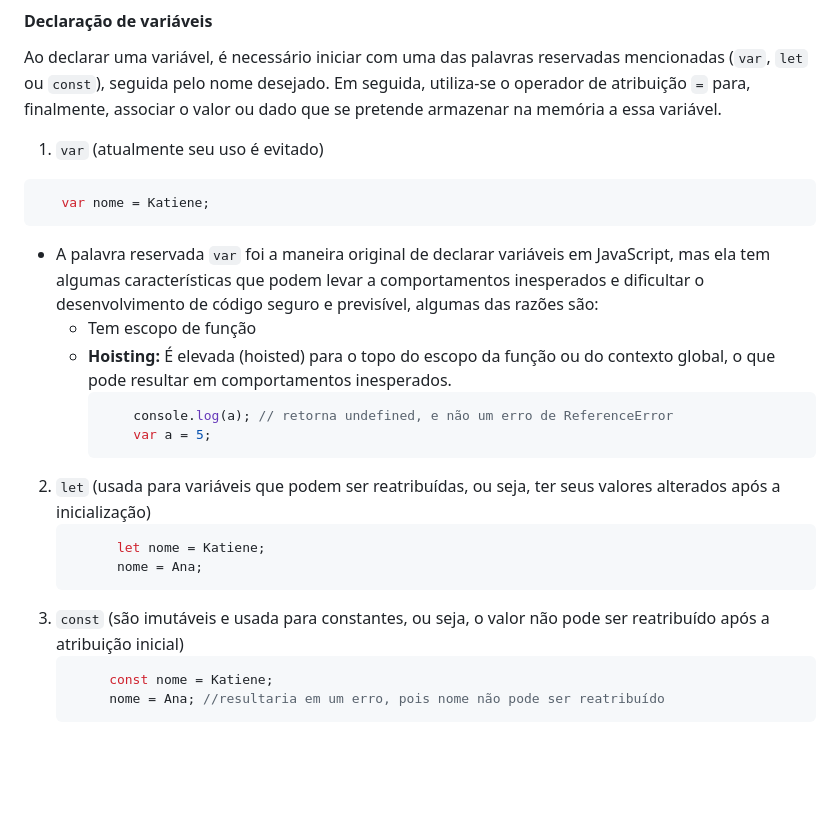
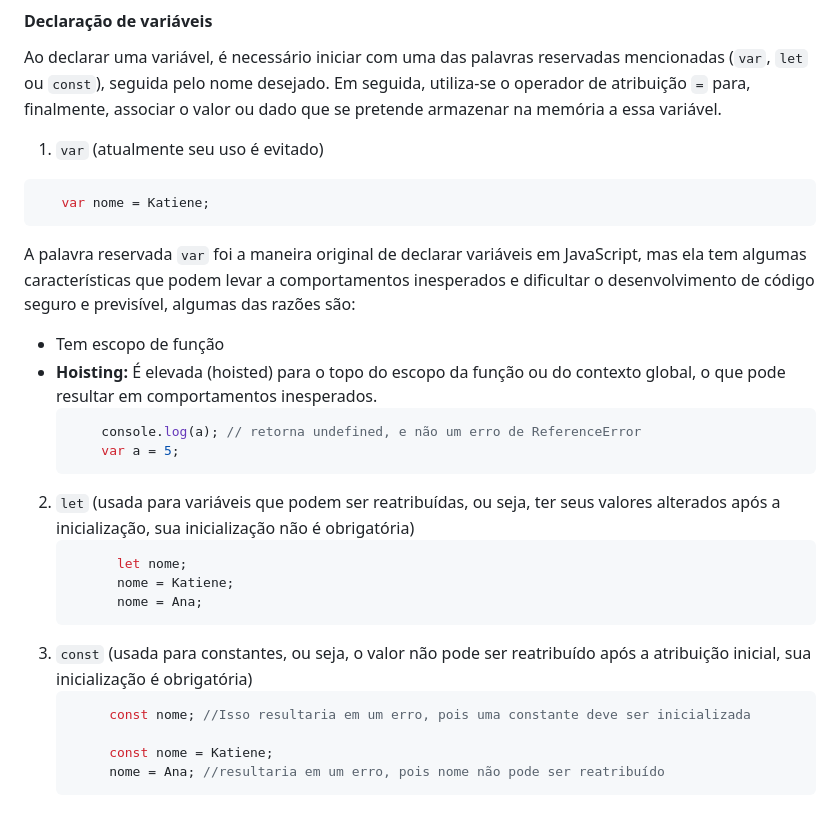
Before and after one commit to katiene-souza/programacao-introducao, a Markdown page: Javascript/README.md, the part around the change. Rendered like a GitHub page; blank space fills up the shorter version.

````diff
--- a/Javascript/README.md
+++ b/Javascript/README.md
@@ -69,20 +69,23 @@ Ao declarar uma variável, é necessário iniciar com uma das palavras reservada
 ```Javascript
    var nome = Katiene;
 ```
-- A palavra reservada `var` foi a maneira original de declarar variáveis em JavaScript, mas ela tem algumas características que podem levar a comportamentos inesperados e dificultar o desenvolvimento de código seguro e previsível, algumas das razões são:
+A palavra reservada `var` foi a maneira original de declarar variáveis em JavaScript, mas ela tem algumas características que podem levar a comportamentos inesperados e dificultar o desenvolvimento de código seguro e previsível, algumas das razões são:
    - Tem escopo de função
    - **Hoisting:** É elevada (hoisted) para o topo do escopo da função ou do contexto global, o que pode resultar em comportamentos inesperados.
      ```javascript
          console.log(a); // retorna undefined, e não um erro de ReferenceError
          var a = 5;
      ```
-2. `let` (usada para variáveis que podem ser reatribuídas, ou seja, ter seus valores alterados após a inicialização)
+2. `let` (usada para variáveis que podem ser reatribuídas, ou seja, ter seus valores alterados após a inicialização, sua inicialização  não é obrigatória)
    ```javascript
-         let nome = Katiene;
+         let nome;
+         nome = Katiene;
          nome = Ana;
      ```
-3. `const` (são imutáveis e usada para constantes, ou seja, o valor não pode ser reatribuído após a atribuição inicial)
+3. `const` (usada para constantes, ou seja, o valor não pode ser reatribuído após a atribuição inicial, sua inicialização é obrigatória)
     ```javascript
+         const nome; //Isso resultaria em um erro, pois uma constante deve ser inicializada
+
          const nome = Katiene;
          nome = Ana; //resultaria em um erro, pois nome não pode ser reatribuído
      ```
````
